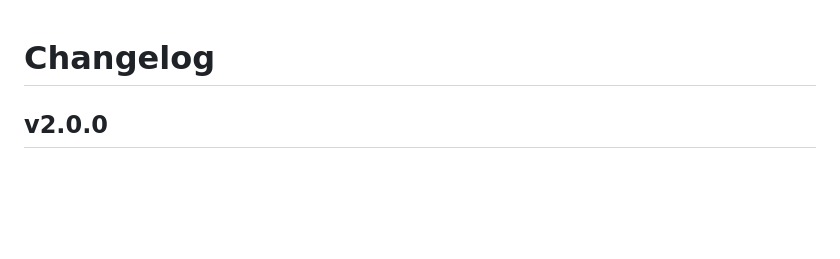
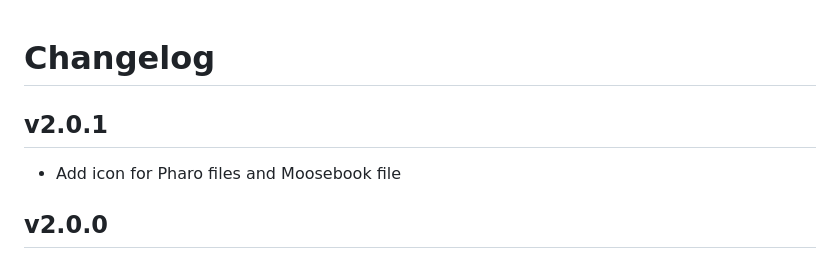
Before and after one commit to badetitou/vscode-pharo, a Markdown page: CHANGELOG.md, the part around the change. GitHub-like rendering; blank space fills up the shorter version.

Commit message:
add logo for Pharo and moosebook

```diff
--- a/CHANGELOG.md
+++ b/CHANGELOG.md
@@ -1,4 +1,8 @@
 # Changelog
+
+## v2.0.1
+
+- Add icon for Pharo files and Moosebook file
 
 ## v2.0.0
 
```
Also changed, not shown: media/moose-logo.png (added), 2 other files.
